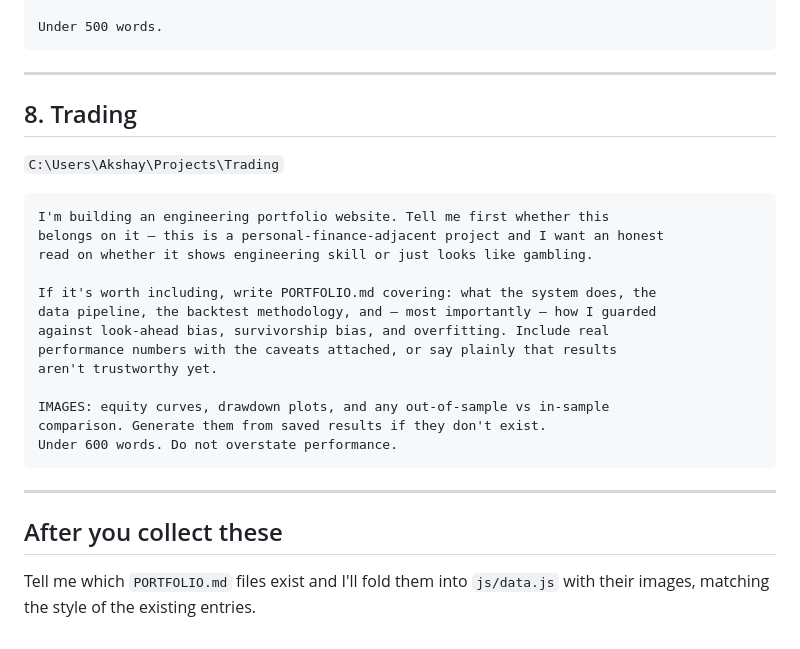
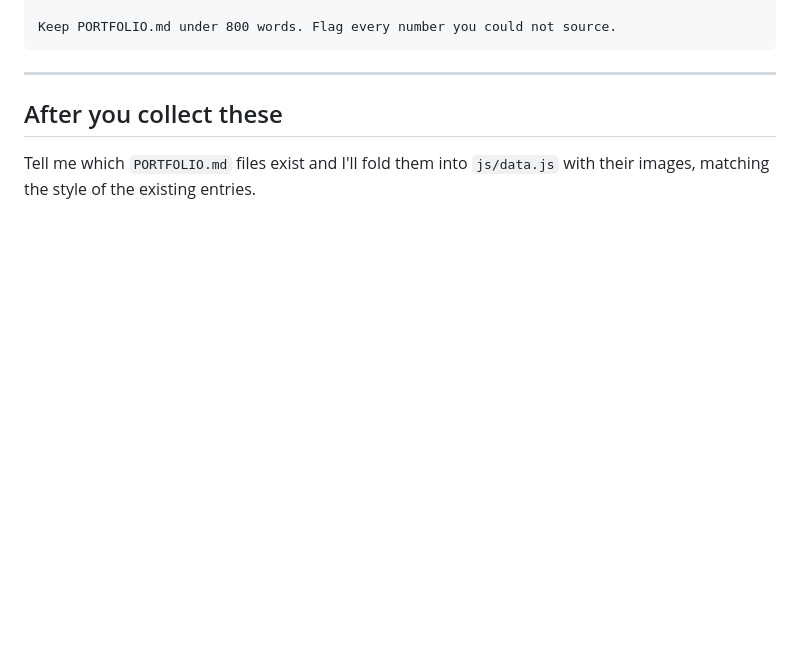
Before and after one commit to Randomfalcon124/Randomfalcon124.github.io, a Markdown page: PROMPTS.md, the part around one of its changes. Drawn GitHub-style; blank space fills up the shorter version.

````diff
--- a/PROMPTS.md
+++ b/PROMPTS.md
@@ -210,26 +181,5 @@ If no, tell me in one paragraph why not and what would make it portfolio-worthy.
 
-Under 500 words.
-```
-
----
-
-## 8. Trading
-`C:\Users\Akshay\Projects\Trading`
-
-```
-I'm building an engineering portfolio website. Tell me first whether this
-belongs on it — this is a personal-finance-adjacent project and I want an honest
-read on whether it shows engineering skill or just looks like gambling.
-
-If it's worth including, write PORTFOLIO.md covering: what the system does, the
-data pipeline, the backtest methodology, and — most importantly — how I guarded
-against look-ahead bias, survivorship bias, and overfitting. Include real
-performance numbers with the caveats attached, or say plainly that results
-aren't trustworthy yet.
-
-IMAGES: equity curves, drawdown plots, and any out-of-sample vs in-sample
-comparison. Generate them from saved results if they don't exist.
-Under 600 words. Do not overstate performance.
+Keep PORTFOLIO.md under 800 words. Flag every number you could not source.
 ```
 
 ---
````
Also changed, not shown: other parts of PROMPTS.md (+36 -65 lines).
